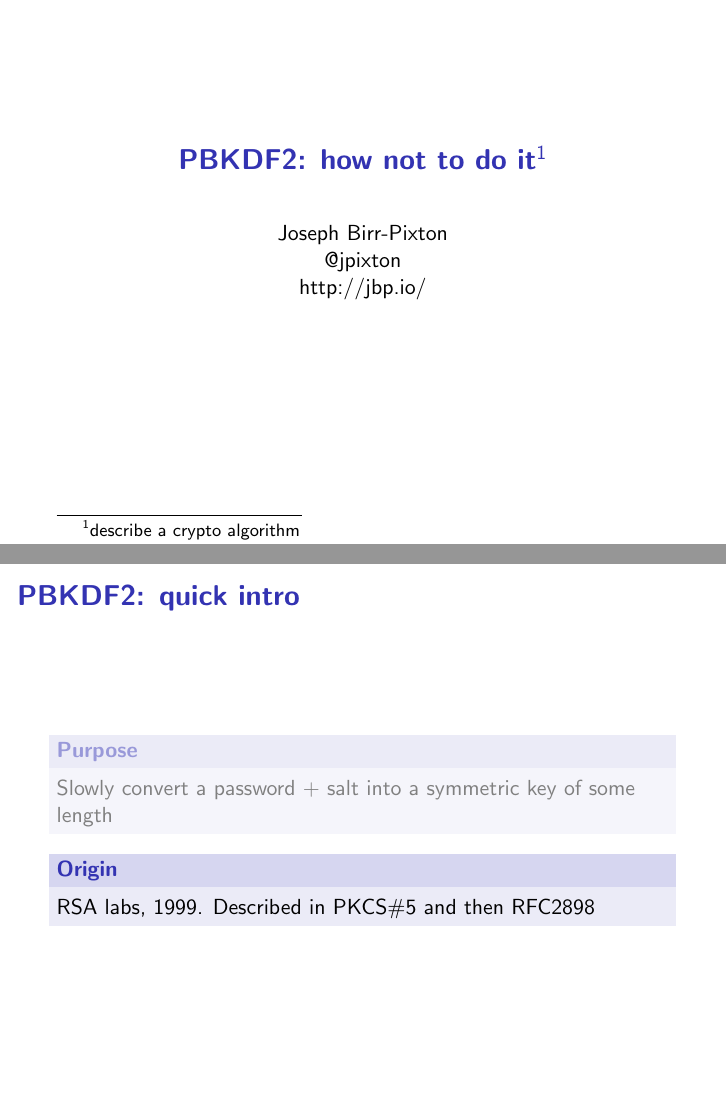
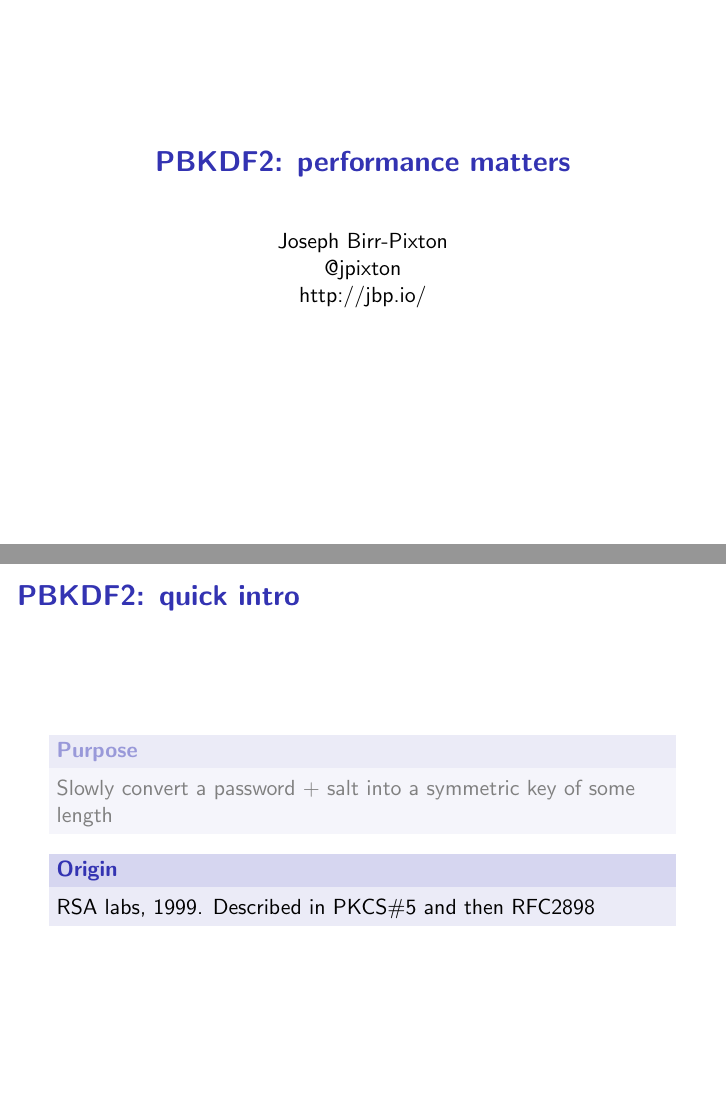
Before and after one commit to ctz/talks, LaTeX slides (pbkdf2/pbkdf2.tex): pages 1 and 3 of 29, joined at a grey line. Compiled offline with pdfLaTeX.

Commit message:
change title

```diff
--- a/pbkdf2/pbkdf2.tex
+++ b/pbkdf2/pbkdf2.tex
@@ -12,7 +12,7 @@
 \newcommand{\highlight}[1]{%
   \colorbox{red!50}{$\displaystyle#1$}}
 
-\title[pbkdf2]{PBKDF2: how not to do it\footnote{describe a crypto algorithm}}
+\title[pbkdf2]{PBKDF2: performance matters}
 \author{Joseph Birr-Pixton\\
 @jpixton\\
 http://jbp.io/}
```
Also changed, not shown: pbkdf2/pbkdf2.pdf.
